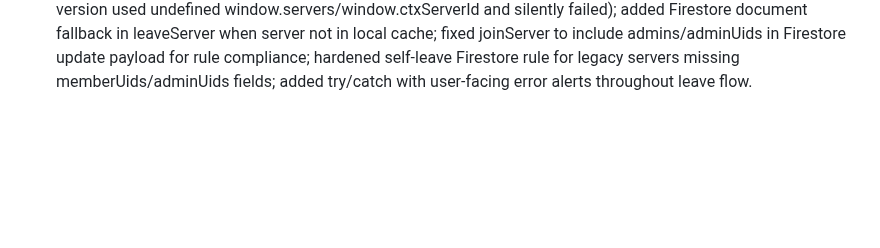
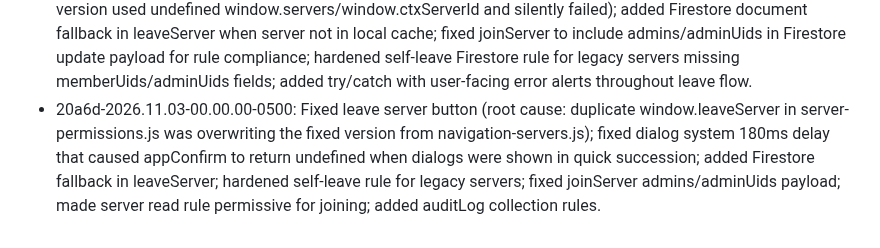
Before and after one commit to benboilol/FroggoCord, a Markdown page: changelog.md, the part around the change. GitHub-like rendering; blank space fills up the shorter version.

Commit message:
Update changelog with leave server root cause fix

```diff
--- a/changelog.md
+++ b/changelog.md
@@ -154,3 +154,4 @@
  - 20a6d-2026.11.02-04.00.00-0500: Fixed leave server still broken by making ctx-leave onclick read server ID from DOM dataset (matching ctx-settings pattern) instead of relying on stale module-level ctxServerId.
  - 20a6d-2026.11.02-05.00.00-0500: Hardened Firestore self-leave rule to handle missing memberUids/adminUids/admins fields gracefully (legacy servers), and added Leave Server button to server settings modal.
  - 20a6d-2026.11.03-00.00.00-0500: Fixed leave server button: removed duplicate window.leaveServer from server-permissions.js that was overwriting the fixed version from navigation-servers.js (this was the root cause - the old version used undefined window.servers/window.ctxServerId and silently failed); added Firestore document fallback in leaveServer when server not in local cache; fixed joinServer to include admins/adminUids in Firestore update payload for rule compliance; hardened self-leave Firestore rule for legacy servers missing memberUids/adminUids fields; added try/catch with user-facing error alerts throughout leave flow.
+ - 20a6d-2026.11.03-00.00.00-0500: Fixed leave server button (root cause: duplicate window.leaveServer in server-permissions.js was overwriting the fixed version from navigation-servers.js); fixed dialog system 180ms delay that caused appConfirm to return undefined when dialogs were shown in quick succession; added Firestore fallback in leaveServer; hardened self-leave rule for legacy servers; fixed joinServer admins/adminUids payload; made server read rule permissive for joining; added auditLog collection rules.
```
